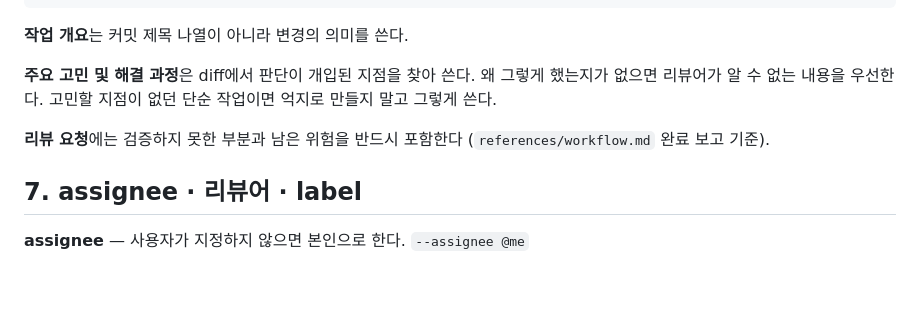
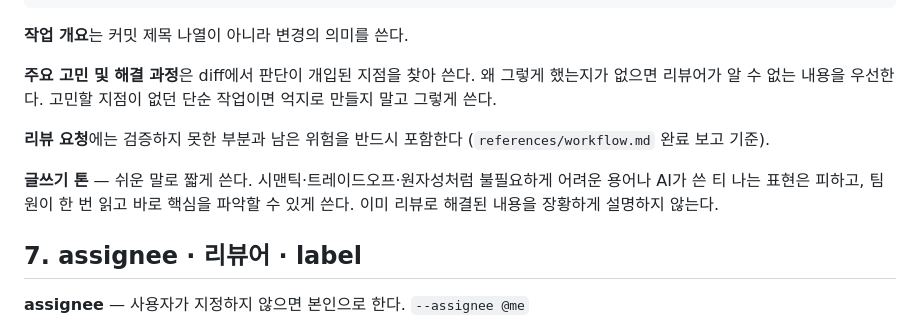
Before and after one commit to softeerbootcamp-8th/WEB-Team6-Hot6ix, a Markdown page: .claude/commands/pr.md, the part around the change. Rendered like a GitHub page; blank space fills up the shorter version.

```diff
--- a/.claude/commands/pr.md
+++ b/.claude/commands/pr.md
@@ -97,6 +97,11 @@ allowed-tools: Bash(gh pr:*), Bash(gh label:*), Bash(gh auth:*), Bash(git log:*)
 **리뷰 요청**에는 검증하지 못한 부분과 남은 위험을 반드시 포함한다
 (`references/workflow.md` 완료 보고 기준).
 
+**글쓰기 톤** — 쉬운 말로 짧게 쓴다. 시맨틱·트레이드오프·원자성처럼
+불필요하게 어려운 용어나 AI가 쓴 티 나는 표현은 피하고, 팀원이 한 번
+읽고 바로 핵심을 파악할 수 있게 쓴다. 이미 리뷰로 해결된 내용을
+장황하게 설명하지 않는다.
+
 ## 7. assignee · 리뷰어 · label
 
 **assignee** — 사용자가 지정하지 않으면 본인으로 한다. `--assignee @me`
```
Also changed, not shown: .claude/commands/issue.md (+5 -0 lines).
